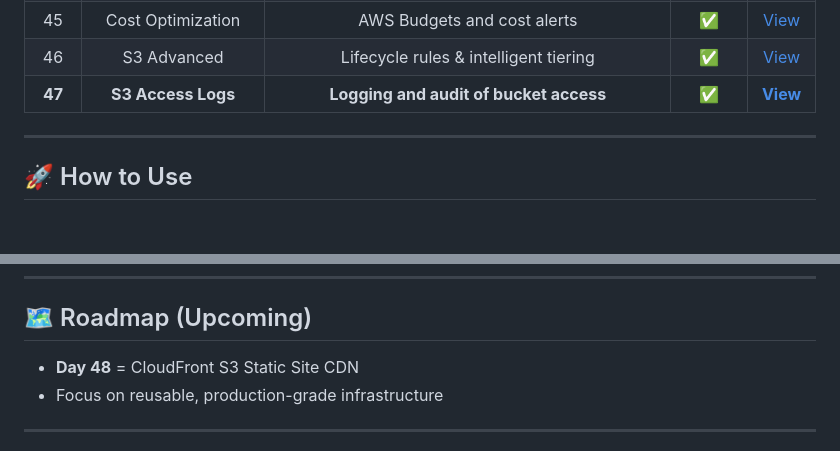
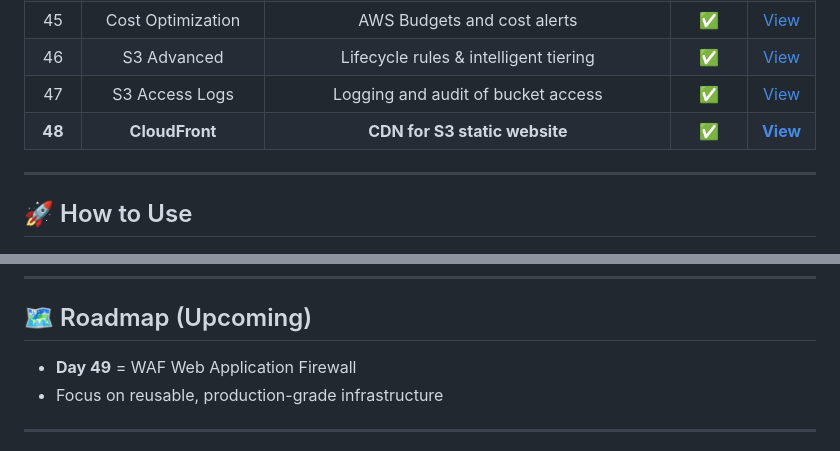
Before and after one commit to nacholiya/100-Days-AWS-Terraform-Challenge, a Markdown page: README.md, 2 parts joined by grey strips. Drawn GitHub-style; blank space fills up the shorter version.

```diff
--- a/README.md
+++ b/README.md
@@ -93,7 +93,8 @@ This challenge focuses on **consistency, depth, and real-world DevOps skills**.
 | 44 | Terraform Security | tfsec scanning for IaC security | ✅ | [View](./Day-44-security) |
 | 45 | Cost Optimization | AWS Budgets and cost alerts | ✅ | [View](./Day-45-cost) |
 | 46 | S3 Advanced | Lifecycle rules & intelligent tiering | ✅ | [View](./Day-46-s3-advanced) |
-| **47** | **S3 Access Logs** | **Logging and audit of bucket access** | **✅** | **[View](./Day-47-s3-logs)** |
+| 47 | S3 Access Logs | Logging and audit of bucket access | ✅ | [View](./Day-47-s3-logs) |
+| **48** | **CloudFront** | **CDN for S3 static website** | **✅** | **[View](./Day-48-cloudfront)** |
 
 ---
 
@@ -114,7 +115,7 @@ terraform destroy
 ---
 
 ## 🗺️ Roadmap (Upcoming)
-- **Day 48** =  CloudFront S3 Static Site CDN
+- **Day 49** =  WAF Web Application Firewall
 - Focus on reusable, production-grade infrastructure
 
 ---
```
